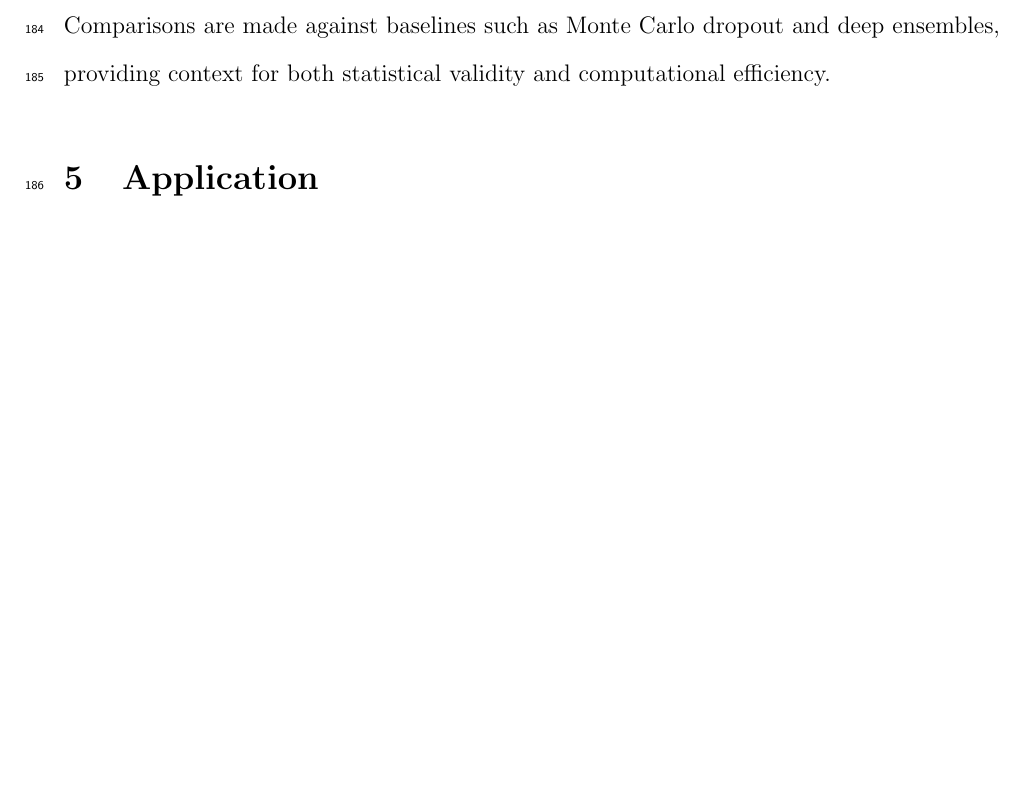
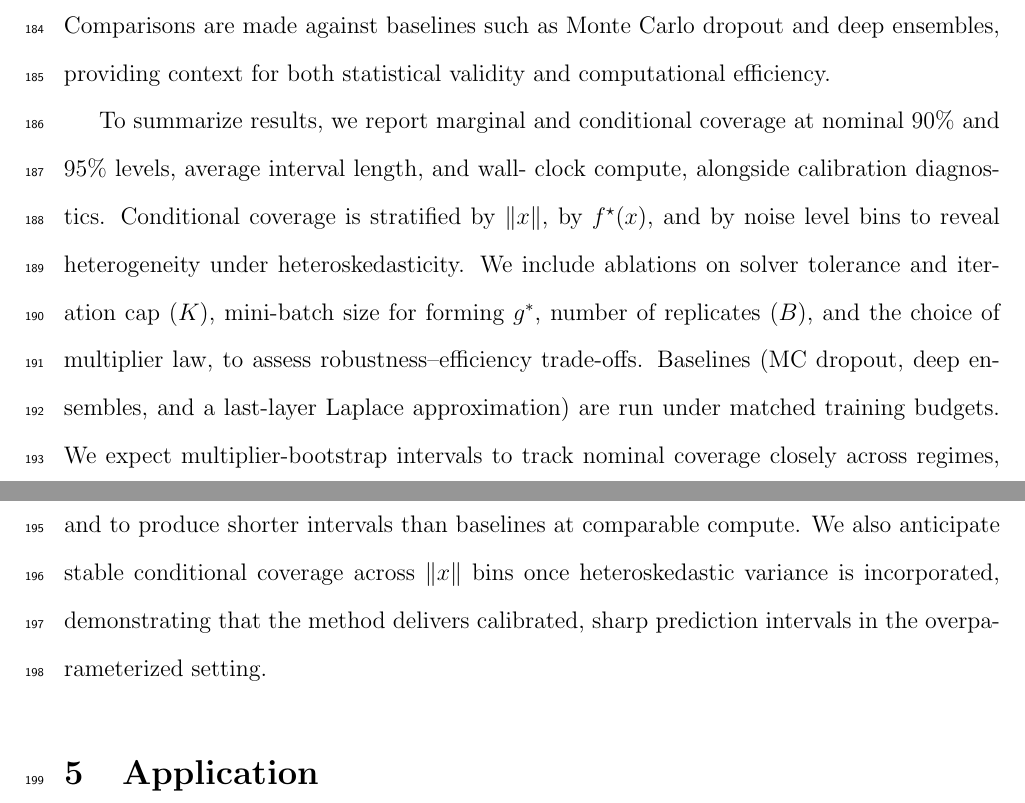
Before and after one commit to jun-yan/mbdeep, a LaTeX paper (manuscript/main.tex): part of page 9 of 13 before the commit and two parts of pages 9 and 10 of 13 after it, the two joined at a grey line, cut so that both start at the same text, the shorter picture padded with empty space. Compiled offline with pdfLaTeX.

Commit message:
added simulation report plan

```diff
--- a/manuscript/main.tex
+++ b/manuscript/main.tex
@@ -367,6 +367,24 @@ providing context for both statistical validity and computational
 efficiency.
 
 
+To summarize results, we report marginal and conditional coverage at
+nominal $90\%$ and $95\%$ levels, average interval length, and wall-
+clock compute, alongside calibration diagnostics. Conditional coverage
+is stratified by $\|x\|$, by $f^\star(x)$, and by noise level bins to
+reveal heterogeneity under heteroskedasticity. We include ablations on
+solver tolerance and iteration cap $(K)$, mini-batch size for forming
+$g^{*}$, number of replicates $(B)$, and the choice of multiplier law,
+to assess robustness–efficiency trade-offs. Baselines (MC dropout,
+deep ensembles, and a last-layer Laplace approximation) are run under
+matched training budgets. We expect multiplier-bootstrap intervals to
+track nominal coverage closely across regimes, with mild under- or
+over-coverage when teacher–student mismatch is severe or $n$ is small,
+and to produce shorter intervals than baselines at comparable compute.
+We also anticipate stable conditional coverage across $\|x\|$ bins
+once heteroskedastic variance is incorporated, demonstrating that the
+method delivers calibrated, sharp prediction intervals in the
+overparameterized setting.
+
 \section{Application}
 
 \section{Discussion}
```
